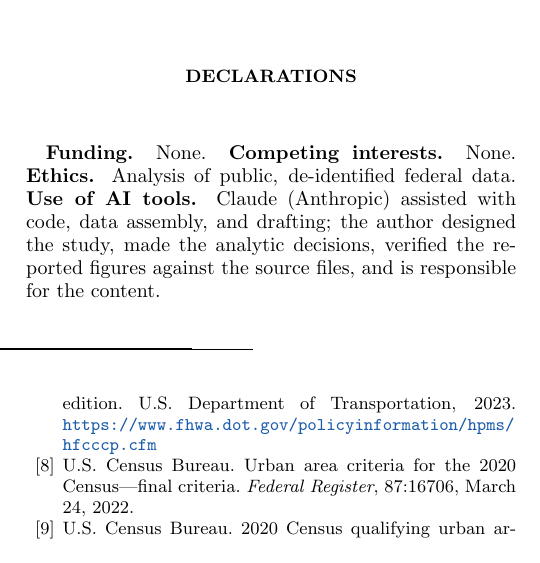
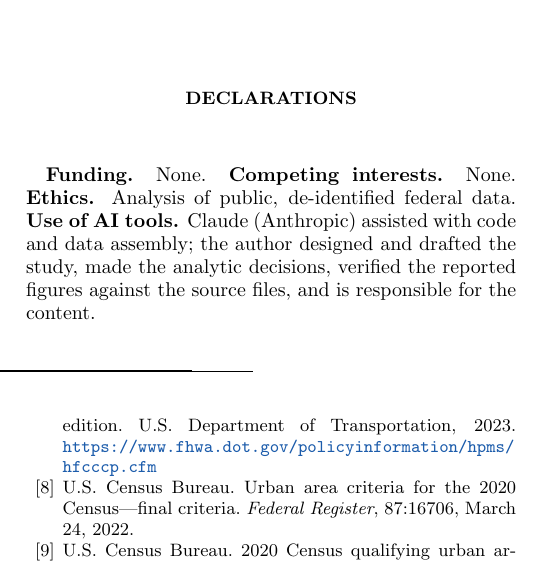
Before and after one commit to Emmanuel-Oti-Nani/rural-road-fatality-panel, a LaTeX paper (code/preprint_template.tex): part of one column of page 5 of 5, cut so that both start at the same text. Compiled offline with pdfLaTeX.

Commit message:
Update declarations wording in preprint and EarthArXiv version

```diff
--- a/code/preprint_template.tex
+++ b/code/preprint_template.tex
@@ -187,7 +187,7 @@ The county-by-year panel, the crash-level crosswalk to 2020 Census geography, th
 
 \section*{Declarations}
 
-\textbf{Funding.} None. \textbf{Competing interests.} None. \textbf{Ethics.} Analysis of public, de-identified federal data. \textbf{Use of AI tools.} Claude (Anthropic) assisted with code, data assembly, and drafting; the author designed the study, made the analytic decisions, verified the reported figures against the source files, and is responsible for the content.
+\textbf{Funding.} None. \textbf{Competing interests.} None. \textbf{Ethics.} Analysis of public, de-identified federal data. \textbf{Use of AI tools.} Claude (Anthropic) assisted with code and data assembly; the author designed and drafted the study, made the analytic decisions, verified the reported figures against the source files, and is responsible for the content.
 
 \begin{thebibliography}{99}
 
```
Also changed, not shown: paper/preprint/main.tex (+1 -1 lines), paper/eartharxiv/Nani_2026_FARS_rural_urban_EarthArXiv_preprint.pdf, paper/preprint/main.pdf, 6 other files.
